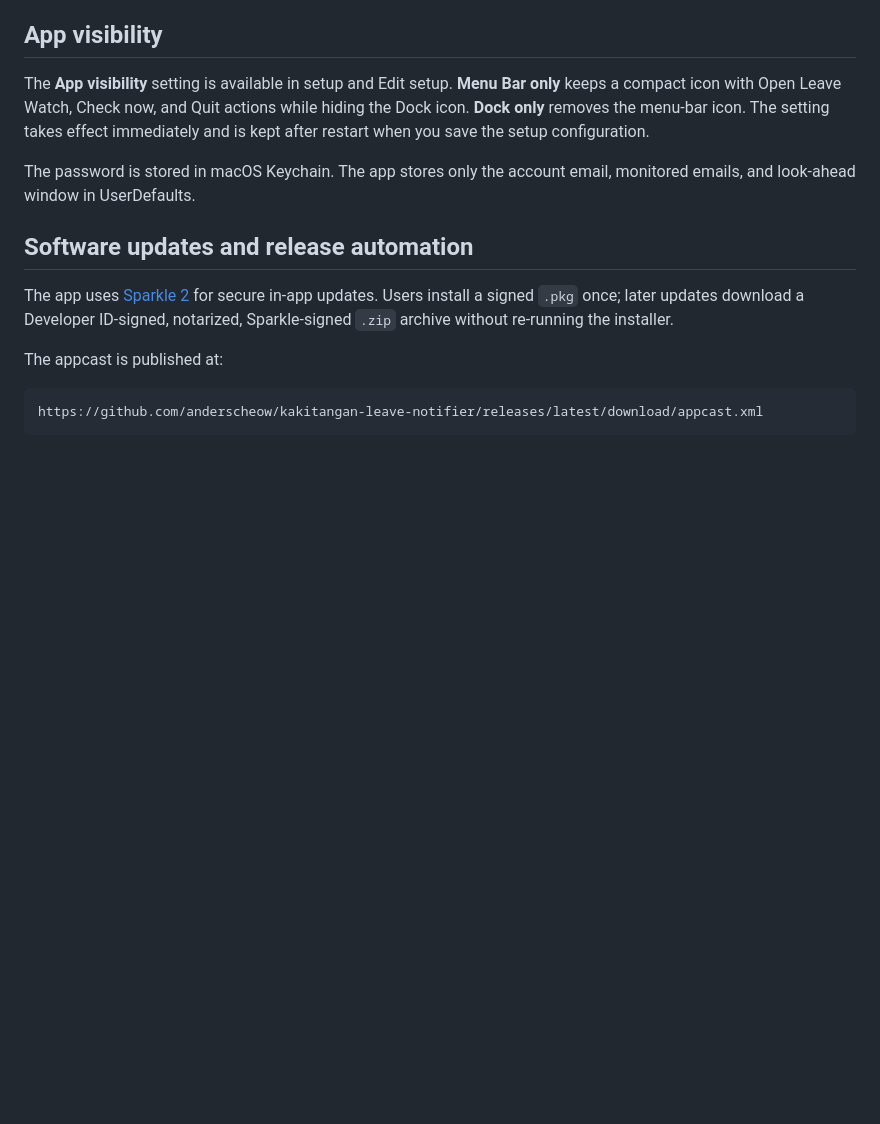
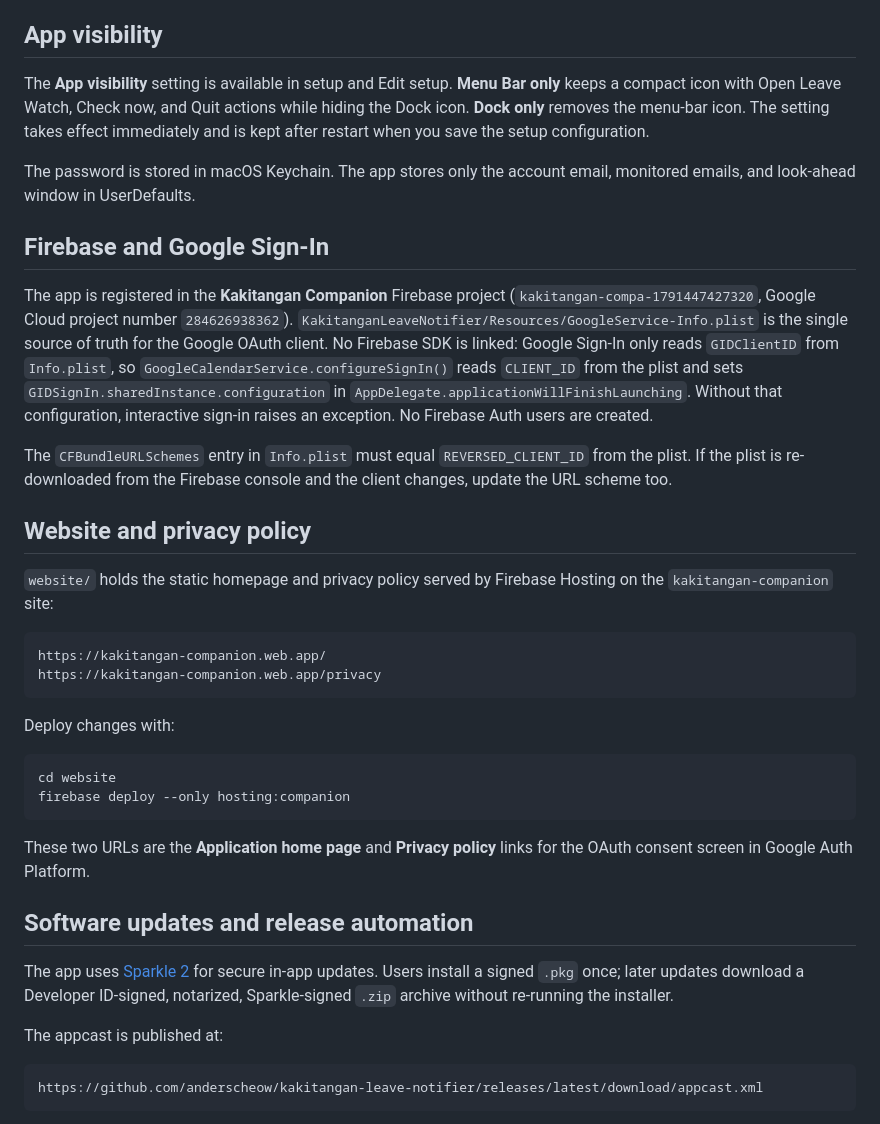
Before and after one commit to anderscheow/kakitangan-leave-notifier, a Markdown page: README.md, the part around the change. Drawn GitHub-style; blank space fills up the shorter version.

Commit message:
docs: document Google Sign-In setup and website hosting
Co-Authored-By: Claude Opus 5.5 <noreply@anthropic.com>

````diff
--- a/README.md
+++ b/README.md
@@ -46,6 +46,41 @@ and is kept after restart when you save the setup configuration.
 
 The password is stored in macOS Keychain. The app stores only the account email,
 monitored emails, and look-ahead window in UserDefaults.
+
+## Firebase and Google Sign-In
+
+The app is registered in the **Kakitangan Companion** Firebase project
+(`kakitangan-compa-1791447427320`, Google Cloud project number `284626938362`).
+`KakitanganLeaveNotifier/Resources/GoogleService-Info.plist` is the single source of
+truth for the Google OAuth client. No Firebase SDK is linked: Google Sign-In only reads
+`GIDClientID` from `Info.plist`, so `GoogleCalendarService.configureSignIn()` reads
+`CLIENT_ID` from the plist and sets `GIDSignIn.sharedInstance.configuration` in
+`AppDelegate.applicationWillFinishLaunching`. Without that configuration, interactive
+sign-in raises an exception. No Firebase Auth users are created.
+
+The `CFBundleURLSchemes` entry in `Info.plist` must equal `REVERSED_CLIENT_ID` from the
+plist. If the plist is re-downloaded from the Firebase console and the client changes,
+update the URL scheme too.
+
+## Website and privacy policy
+
+`website/` holds the static homepage and privacy policy served by Firebase Hosting on the
+`kakitangan-companion` site:
+
+```
+https://kakitangan-companion.web.app/
+https://kakitangan-companion.web.app/privacy
+```
+
+Deploy changes with:
+
+```zsh
+cd website
+firebase deploy --only hosting:companion
+```
+
+These two URLs are the **Application home page** and **Privacy policy** links for the
+OAuth consent screen in Google Auth Platform.
 
 ## Software updates and release automation
 
````
